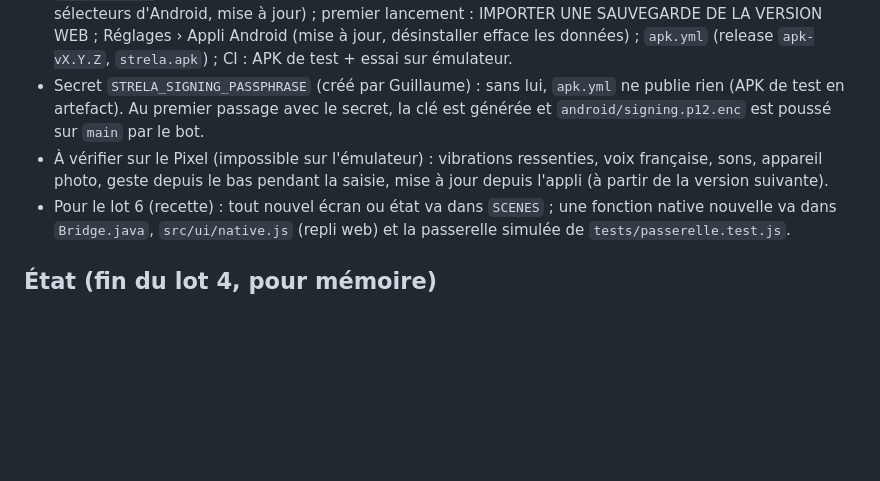
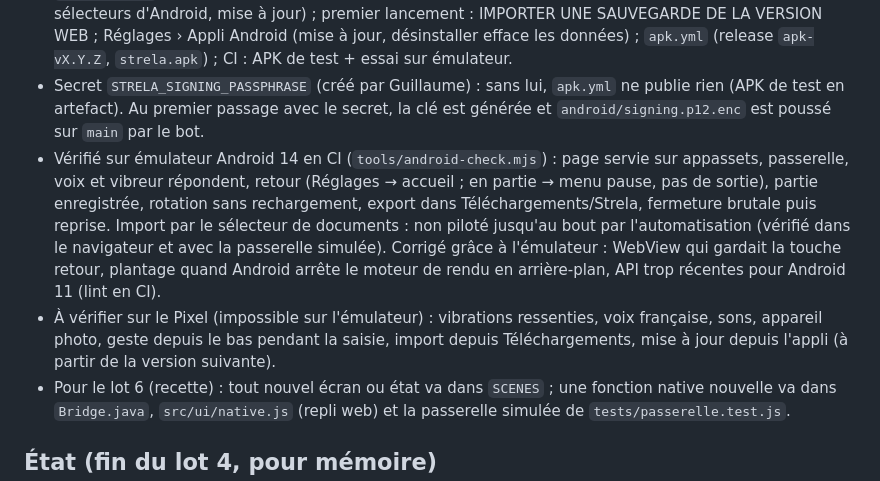
Before and after one commit to OrbitalVKL/STRELA, a Markdown page: CLAUDE.md, the part around the change. Rendered like a GitHub page; blank space fills up the shorter version.

Commit message:
CLAUDE.md : état du lot 5 (vérifications sur émulateur)
Co-Authored-By: Claude Opus 5.5 <noreply@anthropic.com>
Claude-Session: https://claude.ai/code/session_012uZUt4kyroo8Jt9oFmwy3M

```diff
--- a/CLAUDE.md
+++ b/CLAUDE.md
@@ -133,8 +133,15 @@ la session n'a pas d'accès à l'API Pages. Après activation : Actions → page
   efface les données) ; `apk.yml` (release `apk-vX.Y.Z`, `strela.apk`) ; CI : APK de test + essai sur émulateur.
 - Secret `STRELA_SIGNING_PASSPHRASE` (créé par Guillaume) : sans lui, `apk.yml` ne publie rien (APK de test en artefact).
   Au premier passage avec le secret, la clé est générée et `android/signing.p12.enc` est poussé sur `main` par le bot.
+- Vérifié sur émulateur Android 14 en CI (`tools/android-check.mjs`) : page servie sur appassets, passerelle, voix
+  et vibreur répondent, retour (Réglages → accueil ; en partie → menu pause, pas de sortie), partie enregistrée,
+  rotation sans rechargement, export dans Téléchargements/Strela, fermeture brutale puis reprise. Import par le
+  sélecteur de documents : non piloté jusqu'au bout par l'automatisation (vérifié dans le navigateur et avec la
+  passerelle simulée). Corrigé grâce à l'émulateur : WebView qui gardait la touche retour, plantage quand Android
+  arrête le moteur de rendu en arrière-plan, API trop récentes pour Android 11 (lint en CI).
 - À vérifier sur le Pixel (impossible sur l'émulateur) : vibrations ressenties, voix française, sons, appareil photo,
-  geste depuis le bas pendant la saisie, mise à jour depuis l'appli (à partir de la version suivante).
+  geste depuis le bas pendant la saisie, import depuis Téléchargements, mise à jour depuis l'appli (à partir de la
+  version suivante).
 - Pour le lot 6 (recette) : tout nouvel écran ou état va dans `SCENES` ; une fonction native nouvelle va dans
   `Bridge.java`, `src/ui/native.js` (repli web) et la passerelle simulée de `tests/passerelle.test.js`.
 
```
